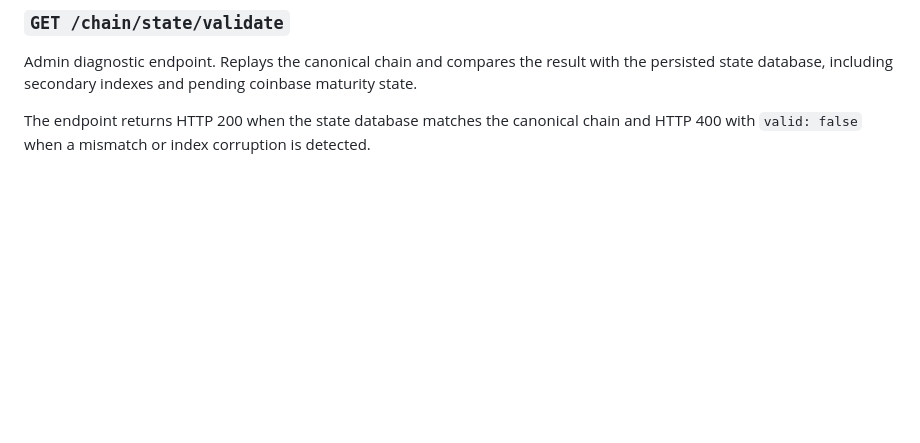
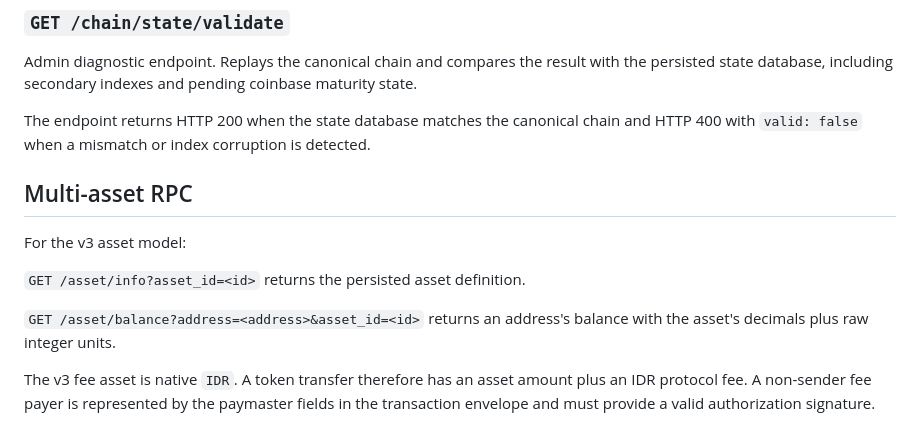
Before and after one commit to DesKaOne/DesKaProject, a Markdown page: deskachain/docs/API.md, the part around the change. GitHub-like rendering; blank space fills up the shorter version.

Commit message:
Phase 5.17: document multi-asset RPC endpoints

```diff
--- a/deskachain/docs/API.md
+++ b/deskachain/docs/API.md
@@ -1577,3 +1577,14 @@ Returns state database metadata without replaying the blockchain:
 Admin diagnostic endpoint. Replays the canonical chain and compares the result with the persisted state database, including secondary indexes and pending coinbase maturity state.
 
 The endpoint returns HTTP 200 when the state database matches the canonical chain and HTTP 400 with `valid: false` when a mismatch or index corruption is detected.
+
+
+## Multi-asset RPC
+
+For the v3 asset model:
+
+`GET /asset/info?asset_id=<id>` returns the persisted asset definition.
+
+`GET /asset/balance?address=<address>&asset_id=<id>` returns an address's balance with the asset's decimals plus raw integer units.
+
+The v3 fee asset is native `IDR`. A token transfer therefore has an asset amount plus an IDR protocol fee. A non-sender fee payer is represented by the paymaster fields in the transaction envelope and must provide a valid authorization signature.
```
